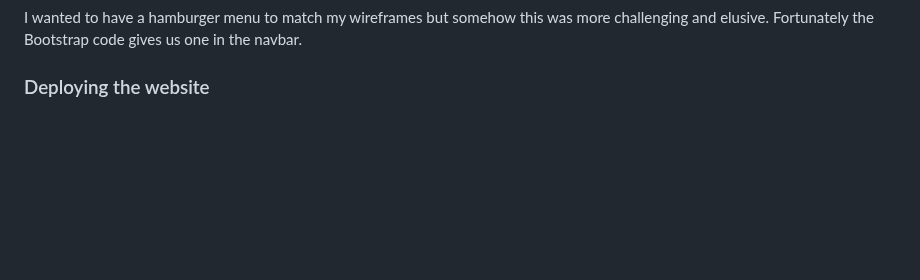
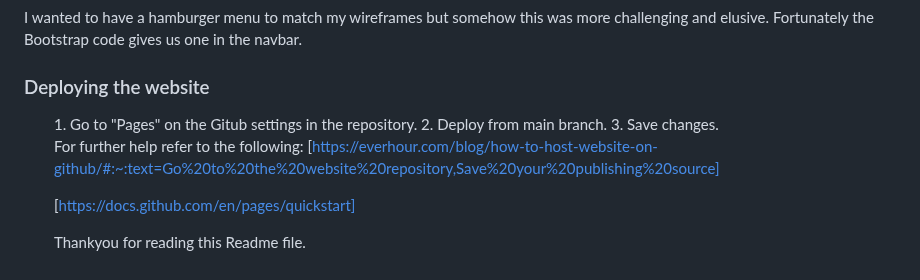
Before and after one commit to ljk28/MP1, a Markdown page: README.md, the part around the change. GitHub-like rendering; blank space fills up the shorter version.

Commit message:
add to read me deployment instructions

```diff
--- a/README.md
+++ b/README.md
@@ -360,3 +360,15 @@ With Bootstrap there was an issue when things didn't seem to work. The j.script
 
 I wanted to have a hamburger menu to match my wireframes but somehow this was more challenging and elusive. Fortunately the Bootstrap code gives us one in the navbar.
 ### Deploying the website
+
+<ol>
+1. Go to "Pages" on the Gitub settings in the repository.
+2. Deploy from main branch.
+3. Save changes.
+
+For further help refer to the following:
+[https://everhour.com/blog/how-to-host-website-on-github/#:~:text=Go%20to%20the%20website%20repository,Save%20your%20publishing%20source]
+
+[https://docs.github.com/en/pages/quickstart]
+
+Thankyou for reading this Readme file.
```
